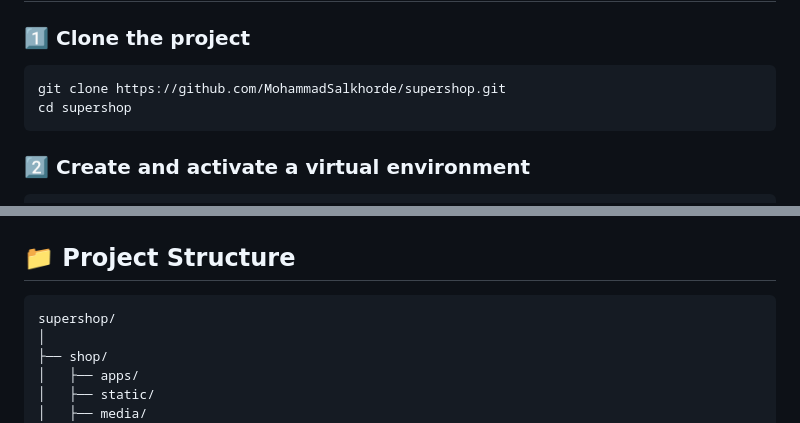
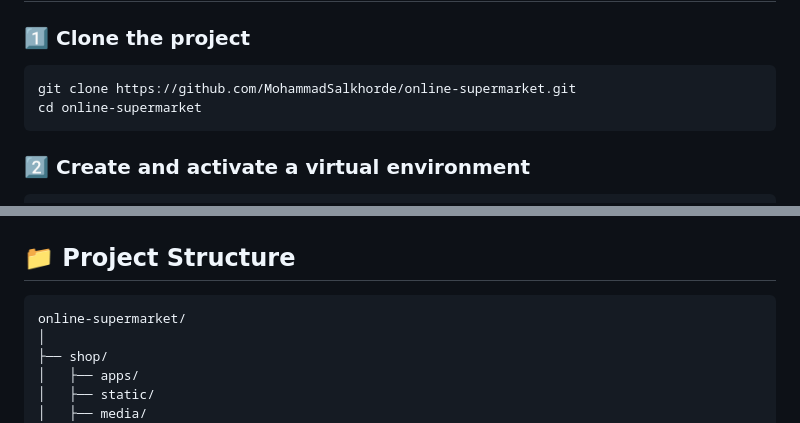
Before and after one commit to MohammadSalkhorde/online-supermarket, a Markdown page: README.md, 2 parts joined by grey strips. Rendered like a GitHub page.

````diff
--- a/README.md
+++ b/README.md
@@ -66,8 +66,8 @@ This project is designed as a **learning platform** and also as a base for real-
 ### 1️⃣ Clone the project
 
 ```bash
-git clone https://github.com/MohammadSalkhorde/supershop.git
-cd supershop
+git clone https://github.com/MohammadSalkhorde/online-supermarket.git
+cd online-supermarket
 ```
 
 ### 2️⃣ Create and activate a virtual environment
@@ -120,7 +120,7 @@ python manage.py runserver
 ## 📁 Project Structure
 
 ```
-supershop/
+online-supermarket/
 │
 ├── shop/
 │   ├── apps/
````
